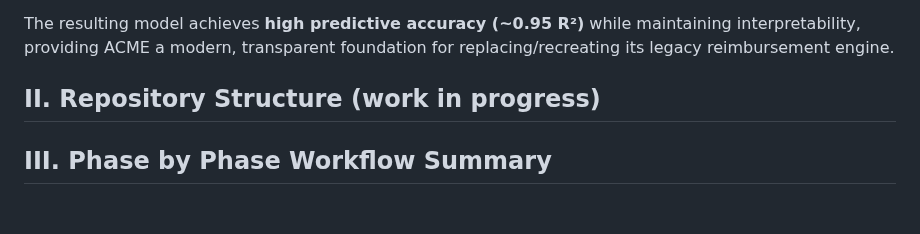
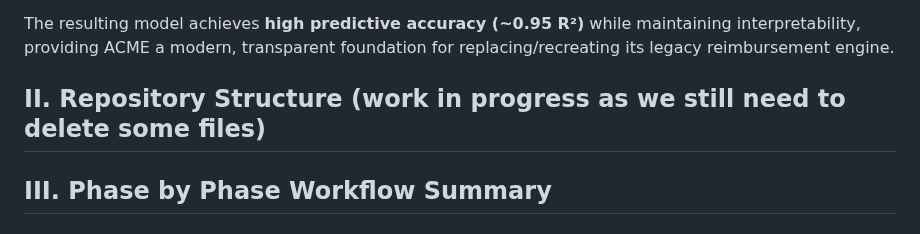
Before and after one commit to MHaynes33/BlackBox, a Markdown page: README.md, the part around the change. Drawn GitHub-style.

```diff
--- a/README.md
+++ b/README.md
@@ -25,7 +25,8 @@ Across four phases, our team:
 
 The resulting model achieves **high predictive accuracy (\~0.95 R²)** while maintaining interpretability, providing ACME a modern, transparent foundation for replacing/recreating its legacy reimbursement engine.
 
-## II. Repository Structure (work in progress)
+## II. Repository Structure (work in progress as we still need to delete some files)
+
 
 ## III. Phase by Phase Workflow Summary
 
```
